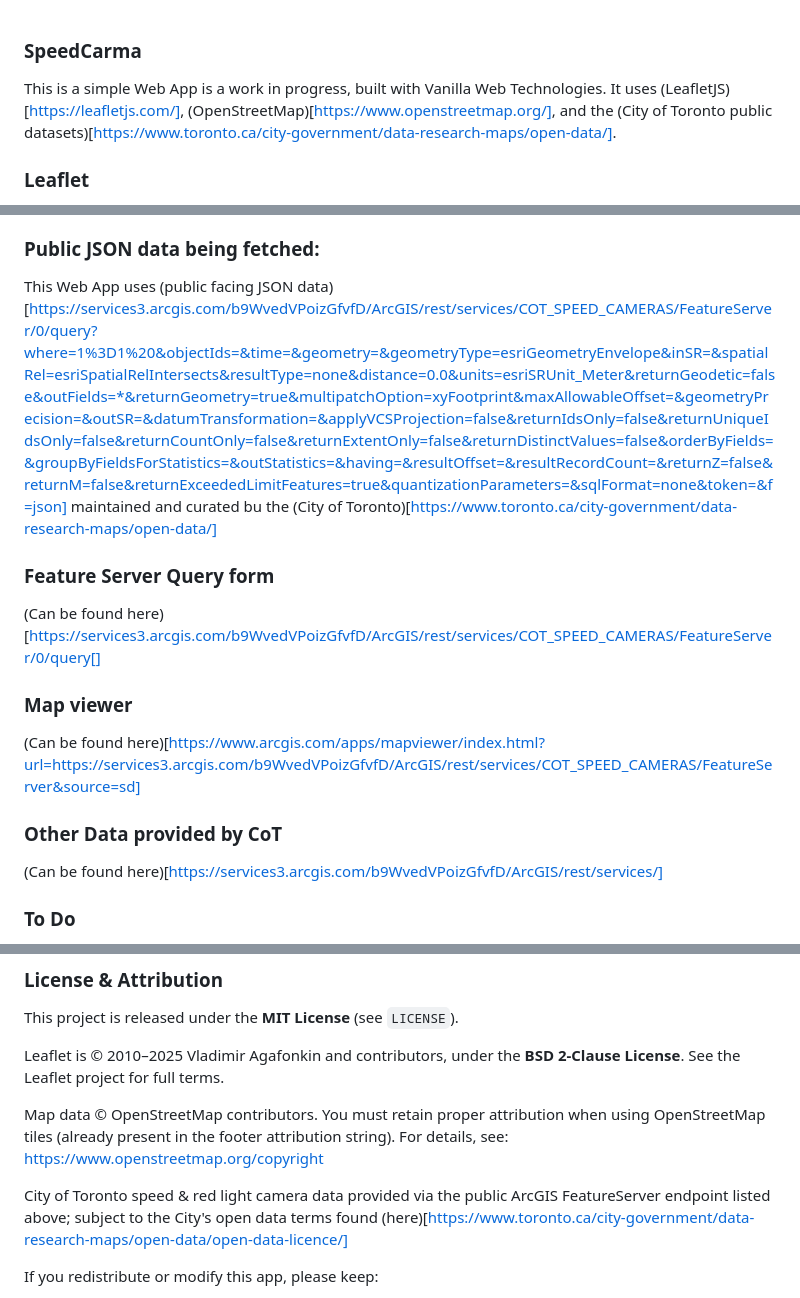
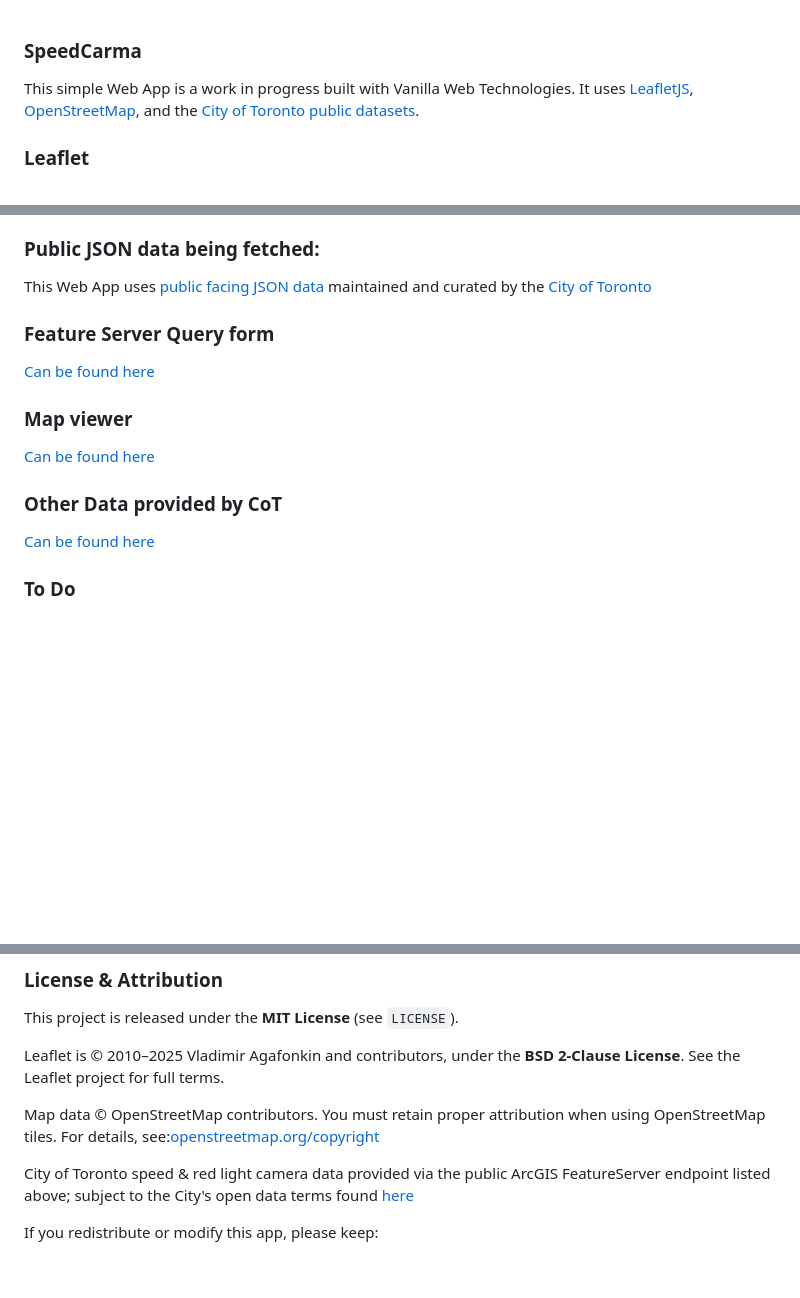
Before and after one commit to Felice63/spcApp, a Markdown page: readMe.md, 3 parts joined by grey strips. GitHub-like rendering; blank space fills up the shorter version.

```diff
--- a/readMe.md
+++ b/readMe.md
@@ -1,6 +1,6 @@
 ### SpeedCarma
 
-This is a simple Web App is a work in progress, built with Vanilla Web Technologies. It uses (LeafletJS)[https://leafletjs.com/], (OpenStreetMap)[https://www.openstreetmap.org/], and the (City of Toronto public datasets)[https://www.toronto.ca/city-government/data-research-maps/open-data/].
+This simple Web App is a work in progress built with Vanilla Web Technologies. It uses [LeafletJS](https://leafletjs.com/), [OpenStreetMap](https://www.openstreetmap.org/), and the [City of Toronto public datasets](https://www.toronto.ca/city-government/data-research-maps/open-data/).
 
 ### Leaflet
 
@@ -15,20 +15,20 @@ OpenStreetMap (OSM) is a free, open-source online map and tile provider. Anyone
 
 ### Public JSON data being fetched:
 
-This Web App uses (public facing JSON data)[https://services3.arcgis.com/b9WvedVPoizGfvfD/ArcGIS/rest/services/COT_SPEED_CAMERAS/FeatureServer/0/query?where=1%3D1%20&objectIds=&time=&geometry=&geometryType=esriGeometryEnvelope&inSR=&spatialRel=esriSpatialRelIntersects&resultType=none&distance=0.0&units=esriSRUnit_Meter&returnGeodetic=false&outFields=*&returnGeometry=true&multipatchOption=xyFootprint&maxAllowableOffset=&geometryPrecision=&outSR=&datumTransformation=&applyVCSProjection=false&returnIdsOnly=false&returnUniqueIdsOnly=false&returnCountOnly=false&returnExtentOnly=false&returnDistinctValues=false&orderByFields=&groupByFieldsForStatistics=&outStatistics=&having=&resultOffset=&resultRecordCount=&returnZ=false&returnM=false&returnExceededLimitFeatures=true&quantizationParameters=&sqlFormat=none&token=&f=json] maintained and curated bu the (City of Toronto)[https://www.toronto.ca/city-government/data-research-maps/open-data/]
+This Web App uses [public facing JSON data](https://services3.arcgis.com/b9WvedVPoizGfvfD/ArcGIS/rest/services/COT_SPEED_CAMERAS/FeatureServer/0/query?where=1%3D1%20&objectIds=&time=&geometry=&geometryType=esriGeometryEnvelope&inSR=&spatialRel=esriSpatialRelIntersects&resultType=none&distance=0.0&units=esriSRUnit_Meter&returnGeodetic=false&outFields=*&returnGeometry=true&multipatchOption=xyFootprint&maxAllowableOffset=&geometryPrecision=&outSR=&datumTransformation=&applyVCSProjection=false&returnIdsOnly=false&returnUniqueIdsOnly=false&returnCountOnly=false&returnExtentOnly=false&returnDistinctValues=false&orderByFields=&groupByFieldsForStatistics=&outStatistics=&having=&resultOffset=&resultRecordCount=&returnZ=false&returnM=false&returnExceededLimitFeatures=true&quantizationParameters=&sqlFormat=none&token=&f=json) maintained and curated by the [City of Toronto](https://www.toronto.ca/city-government/data-research-maps/open-data/)
 
 ### Feature Server Query form
 
-(Can be found here)[https://services3.arcgis.com/b9WvedVPoizGfvfD/ArcGIS/rest/services/COT_SPEED_CAMERAS/FeatureServer/0/query[]
+[Can be found here](https://services3.arcgis.com/b9WvedVPoizGfvfD/ArcGIS/rest/services/COT_SPEED_CAMERAS/FeatureServer/0/query[])
 
 
 ### Map viewer
 
-(Can be found here)[https://www.arcgis.com/apps/mapviewer/index.html?url=https://services3.arcgis.com/b9WvedVPoizGfvfD/ArcGIS/rest/services/COT_SPEED_CAMERAS/FeatureServer&source=sd]
+[Can be found here](https://www.arcgis.com/apps/mapviewer/index.html?url=https://services3.arcgis.com/b9WvedVPoizGfvfD/ArcGIS/rest/services/COT_SPEED_CAMERAS/FeatureServer&source=sd)
 
 ### Other Data provided by CoT
 
-(Can be found here)[https://services3.arcgis.com/b9WvedVPoizGfvfD/ArcGIS/rest/services/]
+[Can be found here](https://services3.arcgis.com/b9WvedVPoizGfvfD/ArcGIS/rest/services/)
 
 
 ### To Do
@@ -65,9 +65,9 @@ This project is released under the **MIT License** (see `LICENSE`).
 
 Leaflet is © 2010–2025 Vladimir Agafonkin and contributors, under the **BSD 2-Clause License**. See the Leaflet project for full terms.
 
-Map data © OpenStreetMap contributors. You must retain proper attribution when using OpenStreetMap tiles (already present in the footer attribution string). For details, see: https://www.openstreetmap.org/copyright
+Map data © OpenStreetMap contributors. You must retain proper attribution when using OpenStreetMap tiles. For details, see:[openstreetmap.org/copyright](https://www.openstreetmap.org/copyright)
 
-City of Toronto speed & red light camera data provided via the public ArcGIS FeatureServer endpoint listed above; subject to the City's open data terms found (here)[https://www.toronto.ca/city-government/data-research-maps/open-data/open-data-licence/]
+City of Toronto speed & red light camera data provided via the public ArcGIS FeatureServer endpoint listed above; subject to the City's open data terms found [here](https://www.toronto.ca/city-government/data-research-maps/open-data/open-data-licence/)
 
 If you redistribute or modify this app, please keep:
 - The MIT license text
```
